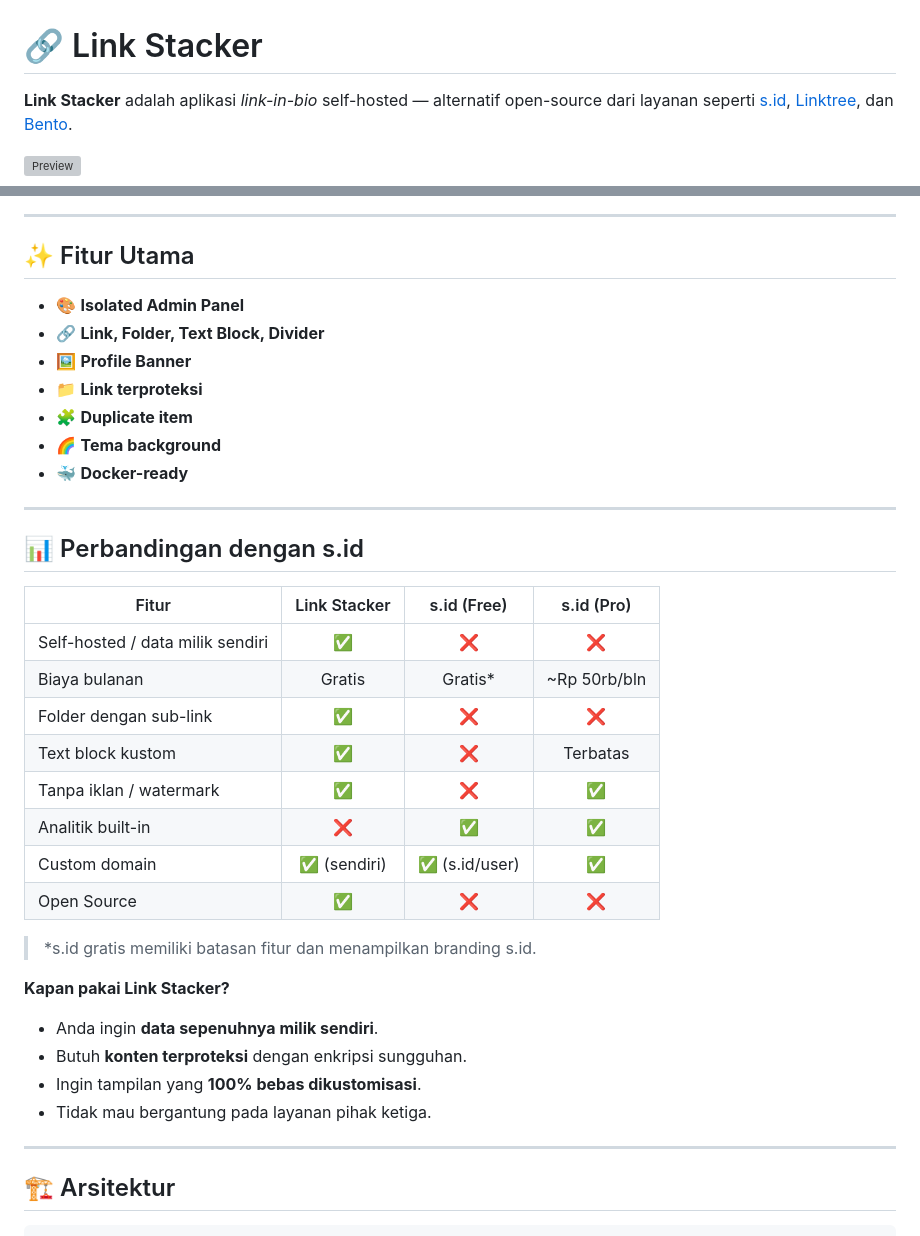
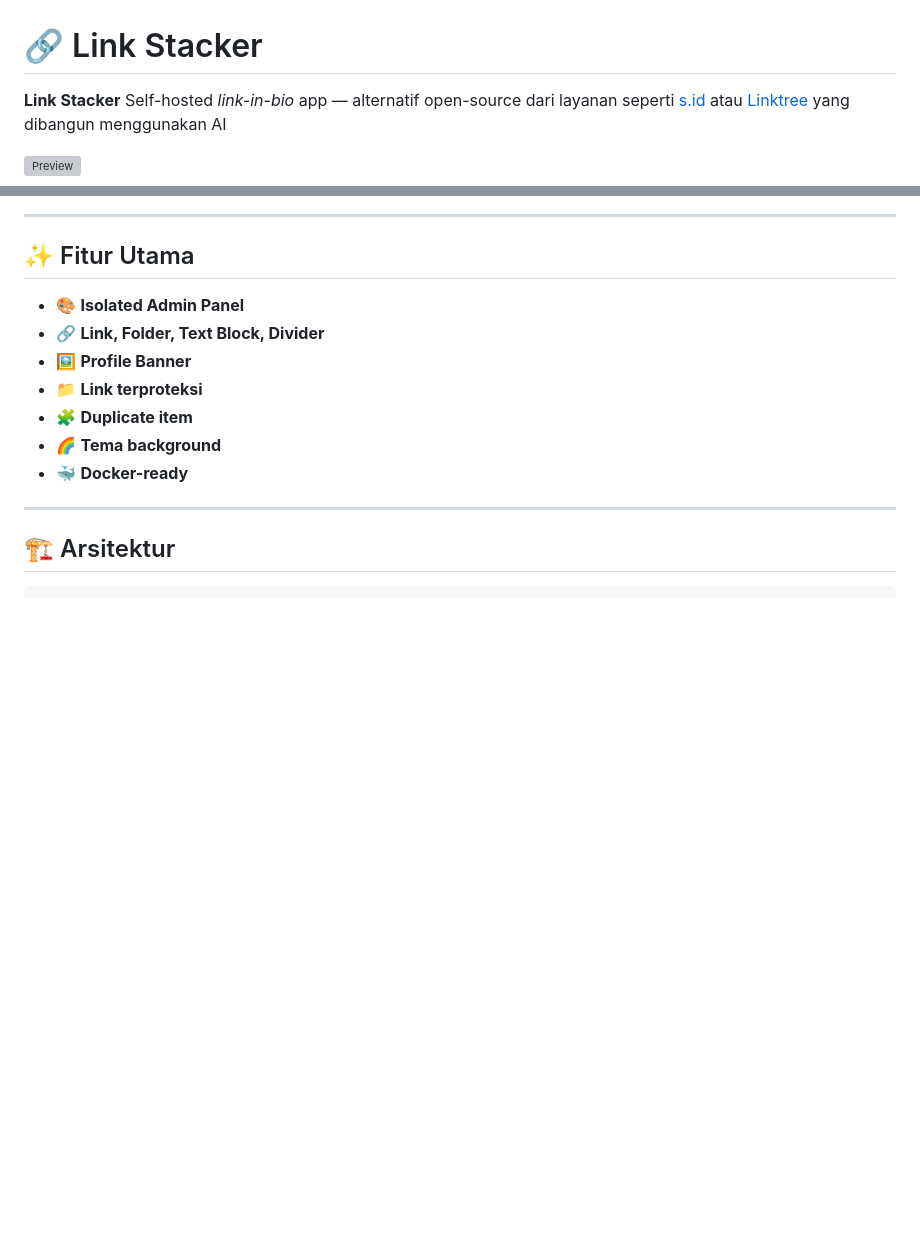
Before and after one commit to rr-artura/linkstacker, a Markdown page: README.md, 2 parts joined by grey strips. Drawn GitHub-style; blank space fills up the shorter version; grey boxes are pictures that could not be loaded.

```diff
--- a/README.md
+++ b/README.md
@@ -1,6 +1,6 @@
 # 🔗 Link Stacker
 
-**Link Stacker** adalah aplikasi *link-in-bio* self-hosted — alternatif open-source dari layanan seperti [s.id](https://s.id), [Linktree](https://linktr.ee), dan [Bento](https://bento.me).
+**Link Stacker** Self-hosted *link-in-bio* app — alternatif open-source dari layanan seperti [s.id](https://s.id) atau [Linktree](https://linktr.ee) yang dibangun menggunakan AI
 
 ![Preview](https://placehold.co/800x400/1e293b/94a3b8?text=Link+Stacker+Preview)
 
@@ -15,29 +15,6 @@
 - 🧩 **Duplicate item**
 - 🌈 **Tema background**
 - 🐳 **Docker-ready**
-
----
-
-## 📊 Perbandingan dengan s.id
-
-| Fitur | Link Stacker | s.id (Free) | s.id (Pro) |
-|---|:---:|:---:|:---:|
-| Self-hosted / data milik sendiri | ✅ | ❌ | ❌ |
-| Biaya bulanan | Gratis | Gratis* | ~Rp 50rb/bln |
-| Folder dengan sub-link | ✅ | ❌ | ❌ |
-| Text block kustom | ✅ | ❌ | Terbatas |
-| Tanpa iklan / watermark | ✅ | ❌ | ✅ |
-| Analitik built-in | ❌ | ✅ | ✅ |
-| Custom domain | ✅ (sendiri) | ✅ (s.id/user) | ✅ |
-| Open Source | ✅ | ❌ | ❌ |
-
-> *s.id gratis memiliki batasan fitur dan menampilkan branding s.id.
-
-**Kapan pakai Link Stacker?**
-- Anda ingin **data sepenuhnya milik sendiri**.
-- Butuh **konten terproteksi** dengan enkripsi sungguhan.
-- Ingin tampilan yang **100% bebas dikustomisasi**.
-- Tidak mau bergantung pada layanan pihak ketiga.
 
 ---
 
```
